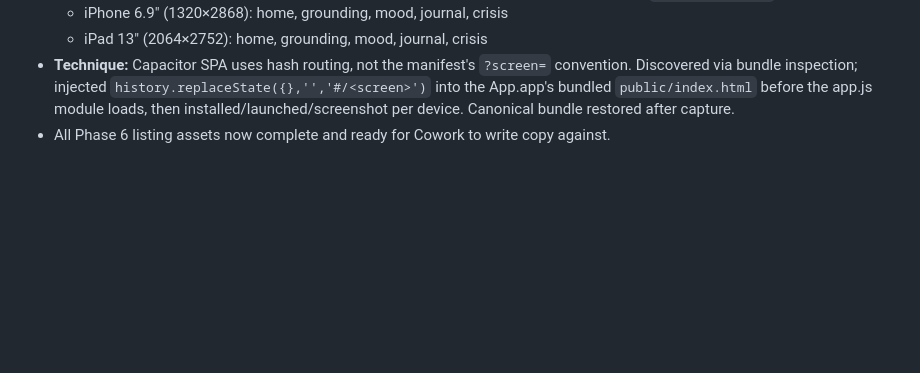
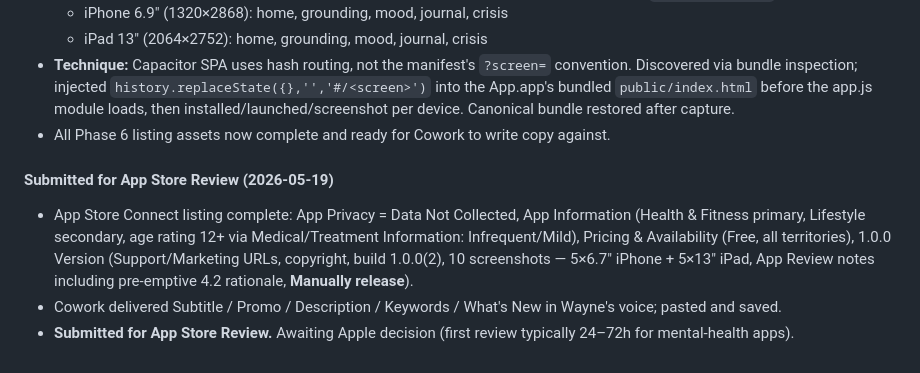
Before and after one commit to wayneaince-sys/unseen-march-pwa, a Markdown page: BUILD_LOG.md, the part around the change. GitHub-like rendering; blank space fills up the shorter version.

Commit message:
log: 1.0.0(2) submitted for App Store review

```diff
--- a/BUILD_LOG.md
+++ b/BUILD_LOG.md
@@ -168,3 +168,8 @@ HIG/RESOURCE REFERENCES: HIG — Accessibility (Dynamic Type / Text Size), Layou
   - iPad 13"  (2064×2752): home, grounding, mood, journal, crisis
 - **Technique:** Capacitor SPA uses hash routing, not the manifest's `?screen=` convention. Discovered via bundle inspection; injected `history.replaceState({},'','#/<screen>')` into the App.app's bundled `public/index.html` before the app.js module loads, then installed/launched/screenshot per device. Canonical bundle restored after capture.
 - All Phase 6 listing assets now complete and ready for Cowork to write copy against.
+
+#### Submitted for App Store Review (2026-05-19)
+- App Store Connect listing complete: App Privacy = Data Not Collected, App Information (Health & Fitness primary, Lifestyle secondary, age rating 12+ via Medical/Treatment Information: Infrequent/Mild), Pricing & Availability (Free, all territories), 1.0.0 Version (Support/Marketing URLs, copyright, build 1.0.0(2), 10 screenshots — 5×6.7" iPhone + 5×13" iPad, App Review notes including pre-emptive 4.2 rationale, **Manually release**).
+- Cowork delivered Subtitle / Promo / Description / Keywords / What's New in Wayne's voice; pasted and saved.
+- **Submitted for App Store Review.** Awaiting Apple decision (first review typically 24–72h for mental-health apps).
```
